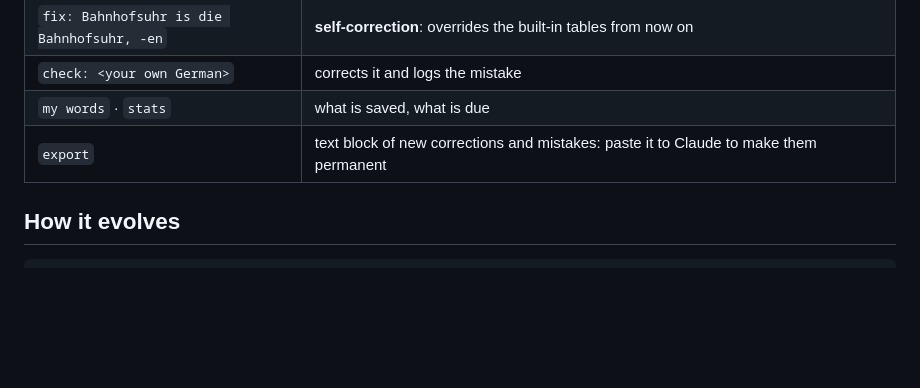
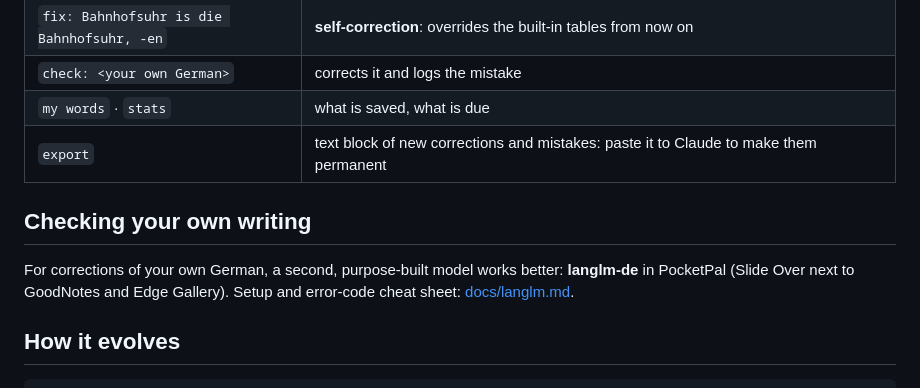
Before and after one commit to duonghobo/german-teacher, a Markdown page: README.md, the part around the change. GitHub-like rendering; blank space fills up the shorter version.

````diff
--- a/README.md
+++ b/README.md
@@ -31,6 +31,9 @@ If your app version has no local import, use **Load skill from URL** with `https
 | `my words` · `stats` | what is saved, what is due |
 | `export` | text block of new corrections and mistakes: paste it to Claude to make them permanent |
 
+## Checking your own writing
+For corrections of your own German, a second, purpose-built model works better: **langlm-de** in PocketPal (Slide Over next to GoodNotes and Edge Gallery). Setup and error-code cheat sheet: [docs/langlm.md](docs/langlm.md).
+
 ## How it evolves
 ```
 on the iPad (instant)                       in this repo (permanent, tested)
````
Also changed, not shown: MEMORY.md (+3 -0 lines), docs/langlm.md (added, +54 -0 lines).
